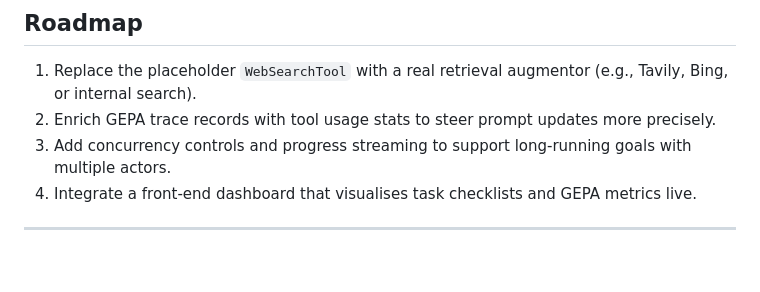
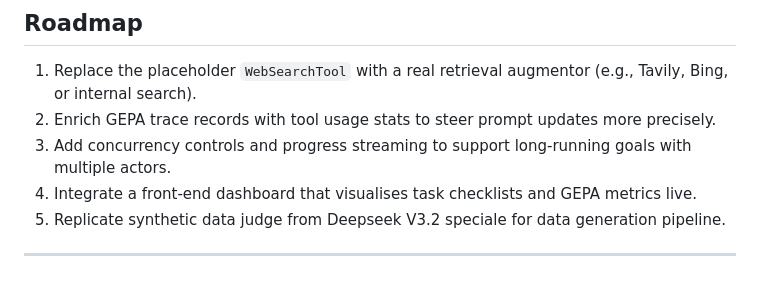
Before and after one commit to afishnamedqwerty/GEPA_AIME, a Markdown page: README.md, the part around the change. Rendered like a GitHub page.

Commit message:
read edit

```diff
--- a/README.md
+++ b/README.md
@@ -208,5 +208,6 @@ These steps let you scale from the default single-agent loop to a fully collabor
 2. Enrich GEPA trace records with tool usage stats to steer prompt updates more precisely.
 3. Add concurrency controls and progress streaming to support long-running goals with multiple actors.
 4. Integrate a front-end dashboard that visualises task checklists and GEPA metrics live.
+5. Replicate synthetic data judge from Deepseek V3.2 speciale for data generation pipeline.
 
 ---
```
